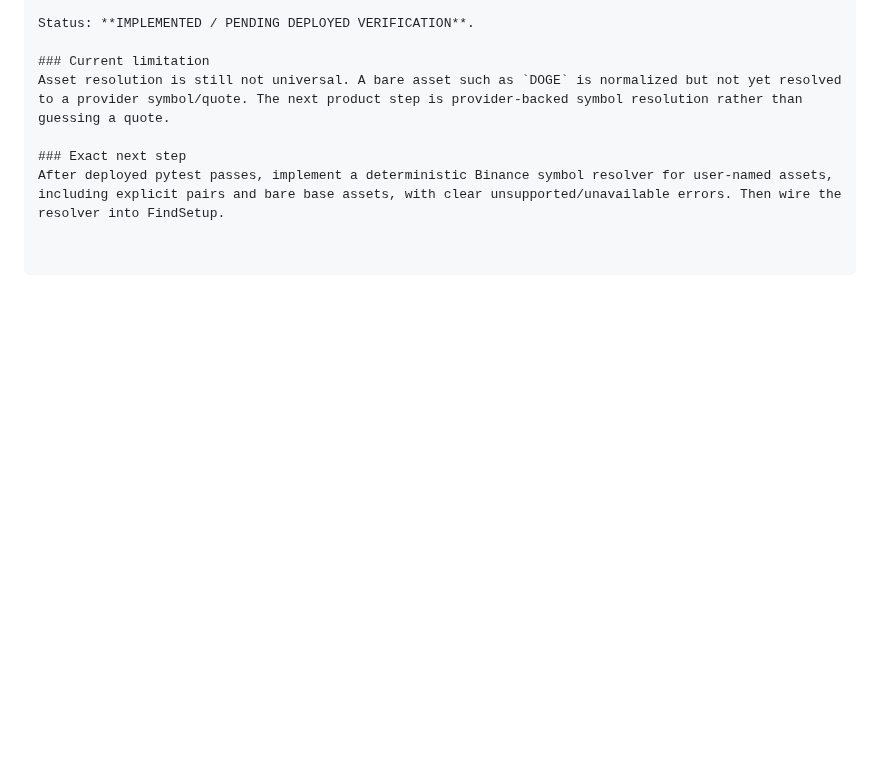
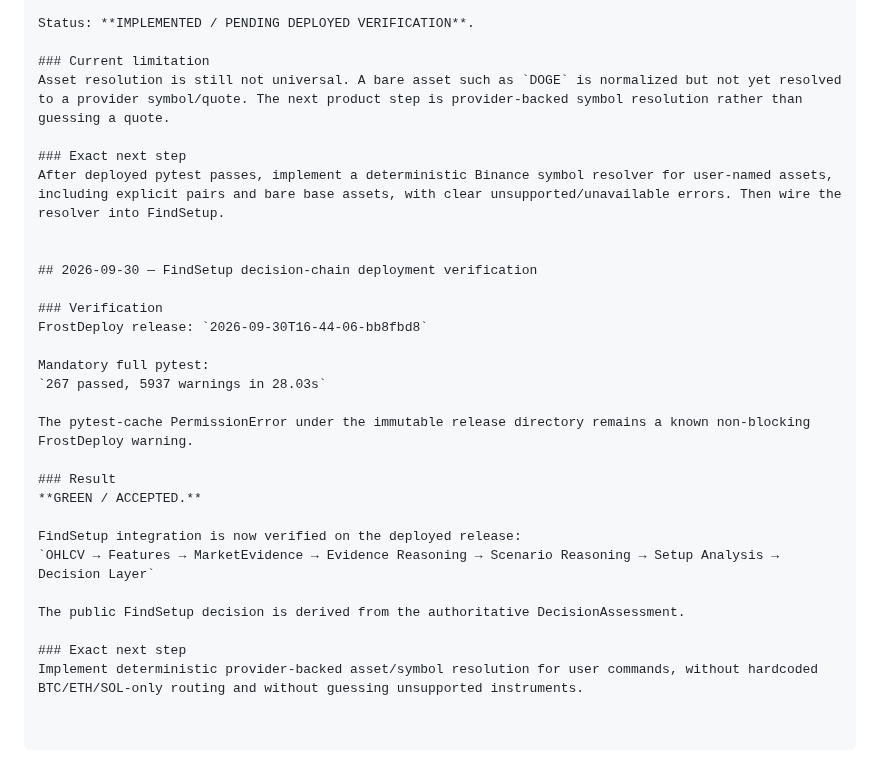
Before and after one commit to nyxtryp/aicfa, a Markdown page: PROJECT_PLAN.md, the part around the change. GitHub-like rendering; blank space fills up the shorter version.

Commit message:
Record deployed FindSetup verification GREEN

```diff
--- a/PROJECT_PLAN.md
+++ b/PROJECT_PLAN.md
@@ -1359,3 +1359,25 @@ Asset resolution is still not universal. A bare asset such as `DOGE` is normaliz
 
 ### Exact next step
 After deployed pytest passes, implement a deterministic Binance symbol resolver for user-named assets, including explicit pairs and bare base assets, with clear unsupported/unavailable errors. Then wire the resolver into FindSetup.
+
+
+## 2026-09-30 — FindSetup decision-chain deployment verification
+
+### Verification
+FrostDeploy release: `2026-09-30T16-44-06-bb8fbd8`
+
+Mandatory full pytest:
+`267 passed, 5937 warnings in 28.03s`
+
+The pytest-cache PermissionError under the immutable release directory remains a known non-blocking FrostDeploy warning.
+
+### Result
+**GREEN / ACCEPTED.**
+
+FindSetup integration is now verified on the deployed release:
+`OHLCV → Features → MarketEvidence → Evidence Reasoning → Scenario Reasoning → Setup Analysis → Decision Layer`
+
+The public FindSetup decision is derived from the authoritative DecisionAssessment.
+
+### Exact next step
+Implement deterministic provider-backed asset/symbol resolution for user commands, without hardcoded BTC/ETH/SOL-only routing and without guessing unsupported instruments.
```
